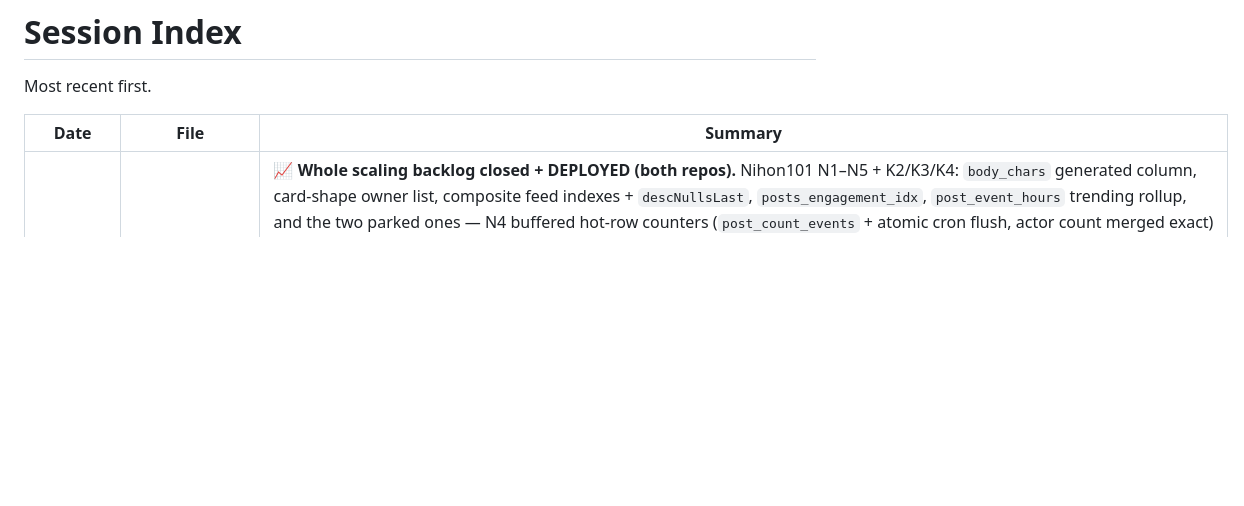
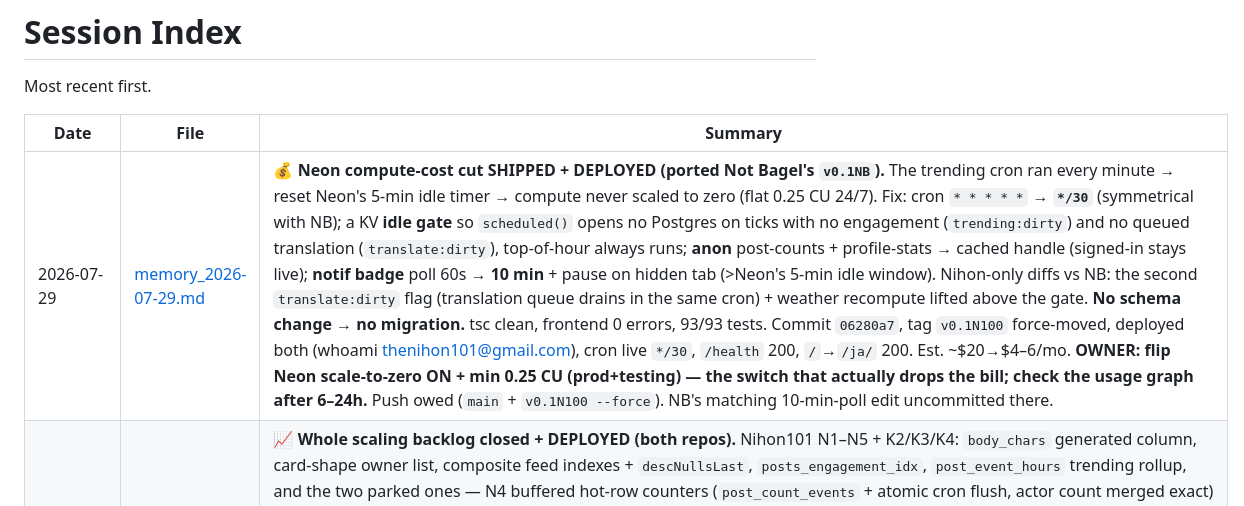
Before and after one commit to ItsAloka/Nihon101, a Markdown page: memory/INDEX.md, the part around one of its changes. Drawn GitHub-style; blank space fills up the shorter version.

Commit message:
docs(memory): 2026-07-29 session — Neon cost cut shipped + deployed
Co-Authored-By: Claude Opus 4.8 <noreply@anthropic.com>

```diff
--- a/memory/INDEX.md
+++ b/memory/INDEX.md
@@ -53,6 +57,7 @@ Most recent first.
 
 | Date | File | Summary |
 |------|------|---------|
+| 2026-07-29 | [memory_2026-07-29.md](./memory_2026-07-29.md) | **💰 Neon compute-cost cut SHIPPED + DEPLOYED (ported Not Bagel's `v0.1NB`).** The trending cron ran every minute → reset Neon's 5-min idle timer → compute never scaled to zero (flat 0.25 CU 24/7). Fix: cron `* * * * *` → **`*/30`** (symmetrical with NB); a KV **idle gate** so `scheduled()` opens no Postgres on ticks with no engagement (`trending:dirty`) and no queued translation (`translate:dirty`), top-of-hour always runs; **anon** post-counts + profile-stats → cached handle (signed-in stays live); **notif badge** poll 60s → **10 min** + pause on hidden tab (>Neon's 5-min idle window). Nihon-only diffs vs NB: the second `translate:dirty` flag (translation queue drains in the same cron) + weather recompute lifted above the gate. **No schema change → no migration.** tsc clean, frontend 0 errors, 93/93 tests. Commit `06280a7`, tag `v0.1N100` force-moved, deployed both (whoami thenihon101@gmail.com), cron live `*/30`, `/health` 200, `/`→`/ja/` 200. Est. ~$20→$4–6/mo. **OWNER: flip Neon scale-to-zero ON + min 0.25 CU (prod+testing) — the switch that actually drops the bill; check the usage graph after 6–24h.** Push owed (`main` + `v0.1N100 --force`). NB's matching 10-min-poll edit uncommitted there. |
 | 2026-07-24 | [memory_2026-07-24.md](./memory_2026-07-24.md) | **📈 Whole scaling backlog closed + DEPLOYED (both repos).** Nihon101 N1–N5 + K2/K3/K4: `body_chars` generated column, card-shape owner list, composite feed indexes + `descNullsLast`, `posts_engagement_idx`, `post_event_hours` trending rollup, and the two parked ones — N4 buffered hot-row counters (`post_count_events` + atomic cron flush, actor count merged exact) and N5 comment keyset paging (`nextCursor`). Migrations 0027+0028, owner ran prod migrate, tsc clean, 86/86 tests, EXPLAIN-proven at 200k. Commit `ca8ed3b`, tag `v0.1N100`, backend `35174bbc` / frontend `8d40d1c5`, smoke all 200. Found the `desc nulls last` planner trap (bit both repos). Not Bagel's keyset had the same mismatch → fixed + deployed (`e1c1d84` / `a5109c53`); **owner must force-push its `v0.1NB` tag.** Vectorization-on-publish confirmed concurrency-safe both sides. Open: port N4/N5 to Not Bagel; unread-notification prune; embed-after-translation. |
 | 2026-07-21 | [memory_2026-07-21.md](./memory_2026-07-21.md) | **⚡ Core Web Vitals fixed + DEPLOYED — prod perf 56→88, a11y 90→100, best-practices 96→100, SEO 92.** Root cause was the bilingual font load, not the JS: ~120 `@font-face` blocks PER WEIGHT for each JP family = 268 KB render-blocking sheet, which also delayed the LCP cover 1.86 s. New `components/Fonts.astro` (single owner — the link had drifted across 3 heads) loads it non-blocking with variable weight ranges, sheet 1,052→468 KB. `?w=` responsive covers via the Images binding, allowlisted + edge-cached (hero cover 70,694→19,840 B). Logged-out `/auth/refresh` 401 killed with a non-secret `n101_sess` hint cookie (+ `?signedin=1` on the Google callback). SEO: x-default, author profiles in sitemap, AI-crawler blocks moved into our own robots.txt, root redirect to middleware keeping `?utm_*`. A11y: `--inkMeta` text token, one h1/page, 24×24 tap targets, wordmark role, `inert` reader bar. Pre-deploy review caught 5 real bugs — 2 of them ours, incl. the footer at `client:visible` leaving dark-mode readers with 1.19:1 text (Lighthouse audits light mode, so it missed it). Commit `13c3a3e`, tag moved, backend `6edb0334` / frontend `f7a84f81`. OPEN: owner tests sign-in live (Neon `testing` branch is DOWN so it was never verified end-to-end) + flips Cloudflare's managed robots.txt off for SEO 100. Perf parked: ~1.3 MB of JP woff2 remains. |
 | 2026-07-11 (evening) | [memory_2026-07-11.md](./memory_2026-07-11.md) | **🔁 Translation rebuilt as a cron-drained DB QUEUE (mig 0026, branch+prod) — waitUntil gone; big posts + 50-post bursts safe; kamon post self-healed live.** Plus profile "1 min" readMins fix and the untranslated-headings prompt fix (verified both directions). Commits `8b86f45`/`e6b4928`/`e6c765a`, backend `76324aaa` / frontend `2259e449`, tag re-pointed. OPEN: owner re-queues kamon (real EN edit → Publish) for JA headings. |
```
Also changed, not shown: other parts of memory/INDEX.md (+5 -1 lines), memory/memory_2026-07-26.md (+8 -0 lines), memory/memory_2026-07-29.md (added, +28 -0 lines).
